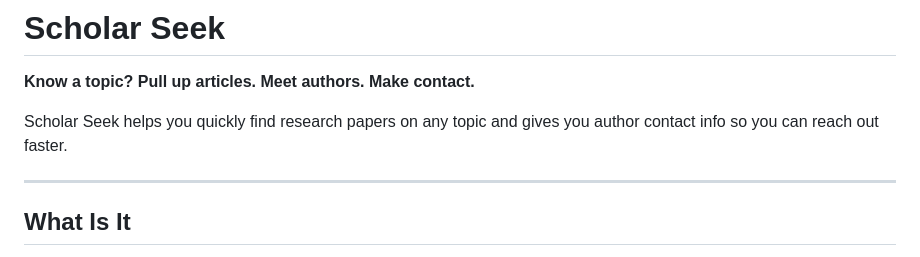
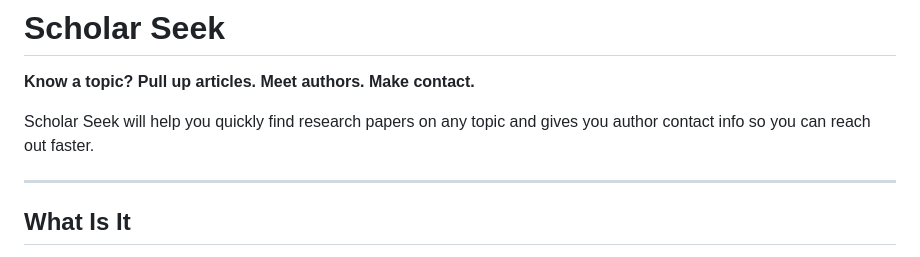
Before and after one commit to nitahieb/ScholarSeek, a Markdown page: README.md, the part around the change. Drawn GitHub-style.

Commit message:
small wording change

```diff
--- a/README.md
+++ b/README.md
@@ -2,7 +2,7 @@
 
 **Know a topic? Pull up articles. Meet authors. Make contact.**
 
-Scholar Seek helps you quickly find research papers on any topic and gives you author contact info so you can reach out faster.
+Scholar Seek will help you quickly find research papers on any topic and gives you author contact info so you can reach out faster.
 
 ---
 
```
